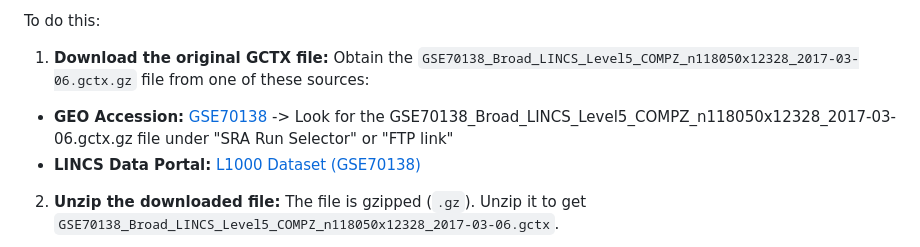
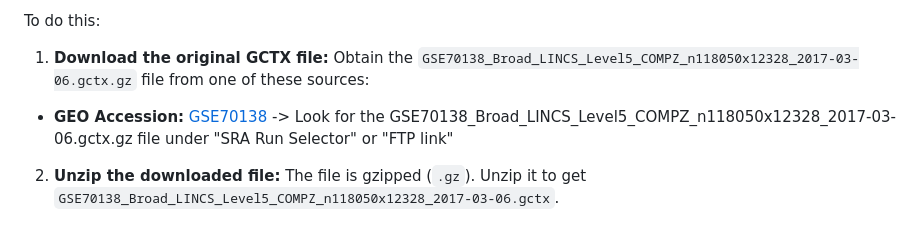
Before and after one commit to amyyzhou/probabilistic-factorial-method, a Markdown page: README.md, the part around the change. Drawn GitHub-style.

````diff
--- a/README.md
+++ b/README.md
@@ -91,7 +91,6 @@ To do this:
 1. **Download the original GCTX file:**
 Obtain the ```GSE70138_Broad_LINCS_Level5_COMPZ_n118050x12328_2017-03-06.gctx.gz``` file from one of these sources:
 * **GEO Accession:** [GSE70138](https://www.ncbi.nlm.nih.gov/geo/query/acc.cgi?acc=GSE70138) -> Look for the GSE70138_Broad_LINCS_Level5_COMPZ_n118050x12328_2017-03-06.gctx.gz file under "SRA Run Selector" or "FTP link"
-* **LINCS Data Portal:** [L1000 Dataset (GSE70138)](https://www.lincsproject.org/LINCS/datasets/L1000)
 
 2. **Unzip the downloaded file:**
 The file is gzipped (```.gz```). Unzip it to get ```GSE70138_Broad_LINCS_Level5_COMPZ_n118050x12328_2017-03-06.gctx```.
````
